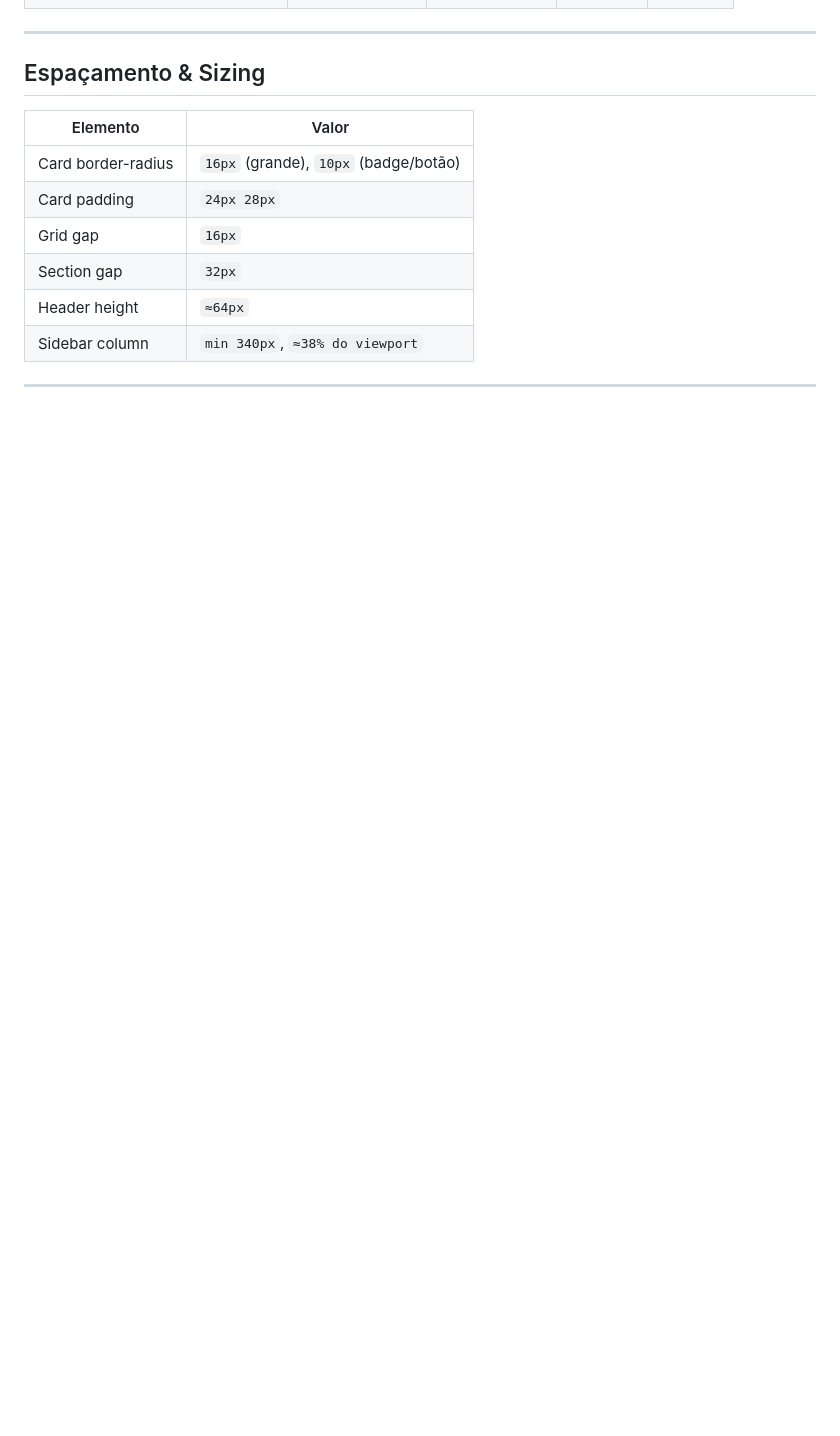
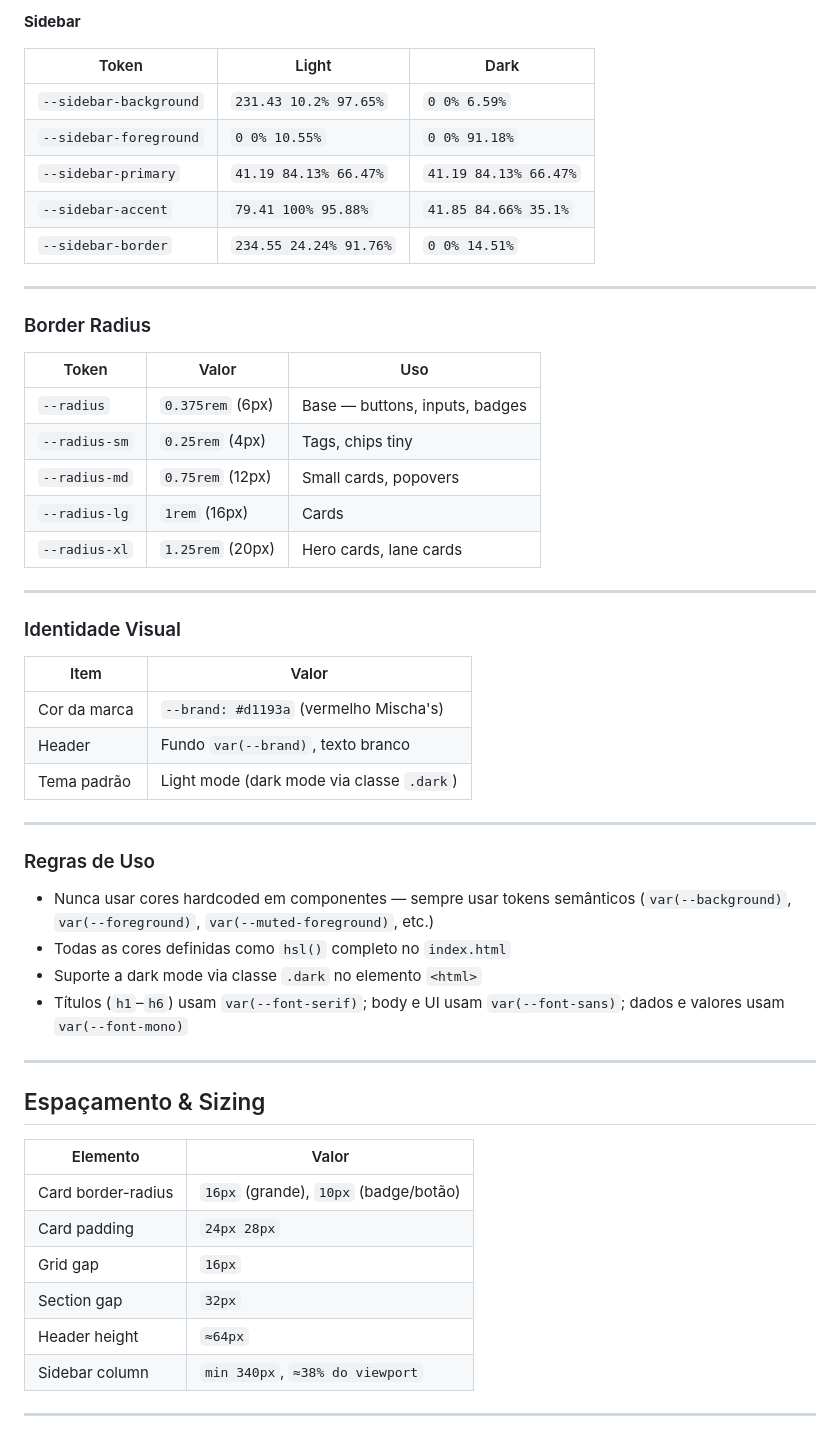
Before and after one commit to VerticalAgents/mischa-bakery-flow, a Markdown page: DESIGN.md, the part around one of its changes. Drawn GitHub-style; blank space fills up the shorter version.

```diff
--- a/DESIGN.md
+++ b/DESIGN.md
@@ -302,3 +347,43 @@ O sistema usa 3 famílias tipográficas carregadas via Google Fonts no `index.ht
+**Sidebar**
+
+| Token | Light | Dark |
+|-------|-------|------|
+| `--sidebar-background` | `231.43 10.2% 97.65%` | `0 0% 6.59%` |
+| `--sidebar-foreground` | `0 0% 10.55%` | `0 0% 91.18%` |
+| `--sidebar-primary` | `41.19 84.13% 66.47%` | `41.19 84.13% 66.47%` |
+| `--sidebar-accent` | `79.41 100% 95.88%` | `41.85 84.66% 35.1%` |
+| `--sidebar-border` | `234.55 24.24% 91.76%` | `0 0% 14.51%` |
+
+---
+
+### Border Radius
+
+| Token | Valor | Uso |
+|-------|-------|-----|
+| `--radius` | `0.375rem` (6px) | Base — buttons, inputs, badges |
+| `--radius-sm` | `0.25rem` (4px) | Tags, chips tiny |
+| `--radius-md` | `0.75rem` (12px) | Small cards, popovers |
+| `--radius-lg` | `1rem` (16px) | Cards |
+| `--radius-xl` | `1.25rem` (20px) | Hero cards, lane cards |
+
+---
+
+### Identidade Visual
+
+| Item | Valor |
+|------|-------|
+| Cor da marca | `--brand: #d1193a` (vermelho Mischa's) |
+| Header | Fundo `var(--brand)`, texto branco |
+| Tema padrão | Light mode (dark mode via classe `.dark`) |
+
+---
+
+### Regras de Uso
+
+- Nunca usar cores hardcoded em componentes — sempre usar tokens semânticos (`var(--background)`, `var(--foreground)`, `var(--muted-foreground)`, etc.)
+- Todas as cores definidas como `hsl()` completo no `index.html`
+- Suporte a dark mode via classe `.dark` no elemento `<html>`
+- Títulos (`h1`–`h6`) usam `var(--font-serif)`; body e UI usam `var(--font-sans)`; dados e valores usam `var(--font-mono)`
 
 ---
 
```
Also changed, not shown: other parts of DESIGN.md (+56 -11 lines).
